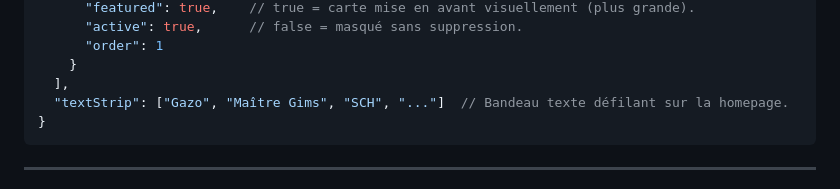
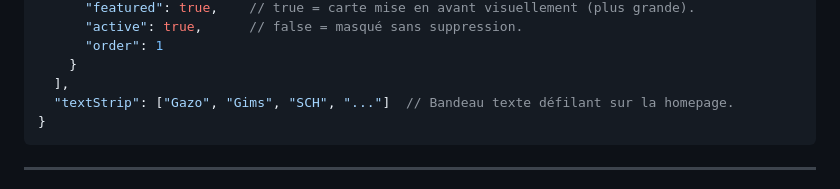
Before and after one commit to LeonardoRubatto/BDE, a Markdown page: AI-INSTRUCTIONS.md, the part around the change. Rendered like a GitHub page.

Commit message:
Remplace Maître Gims par Gims dans AI-INSTRUCTIONS.md

````diff
--- a/AI-INSTRUCTIONS.md
+++ b/AI-INSTRUCTIONS.md
@@ -417,7 +417,7 @@ window.BDE_ARTISTS = {
       "order": 1
     }
   ],
-  "textStrip": ["Gazo", "Maître Gims", "SCH", "..."]  // Bandeau texte défilant sur la homepage.
+  "textStrip": ["Gazo", "Gims", "SCH", "..."]  // Bandeau texte défilant sur la homepage.
 }
 ```
 
````
